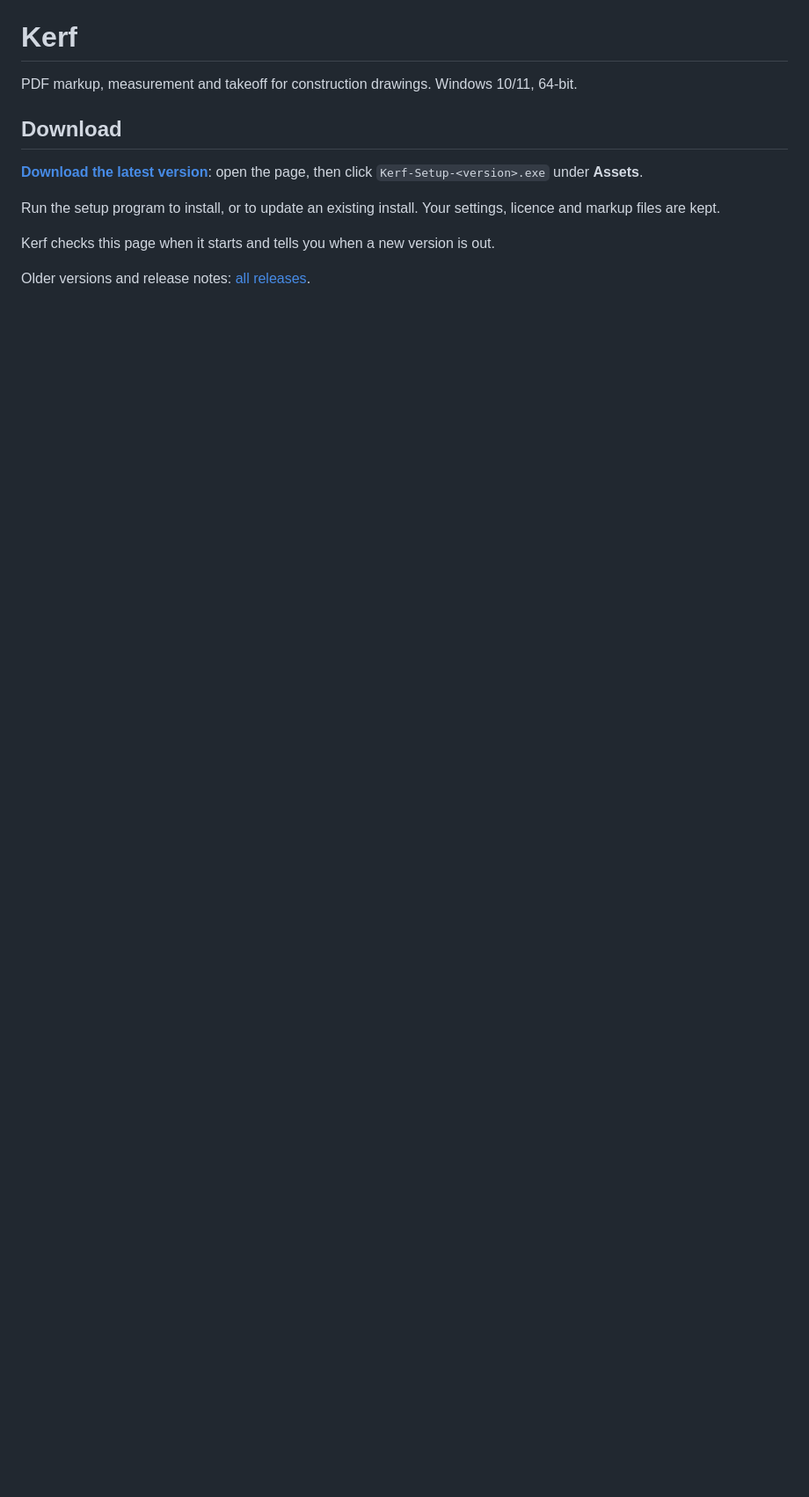
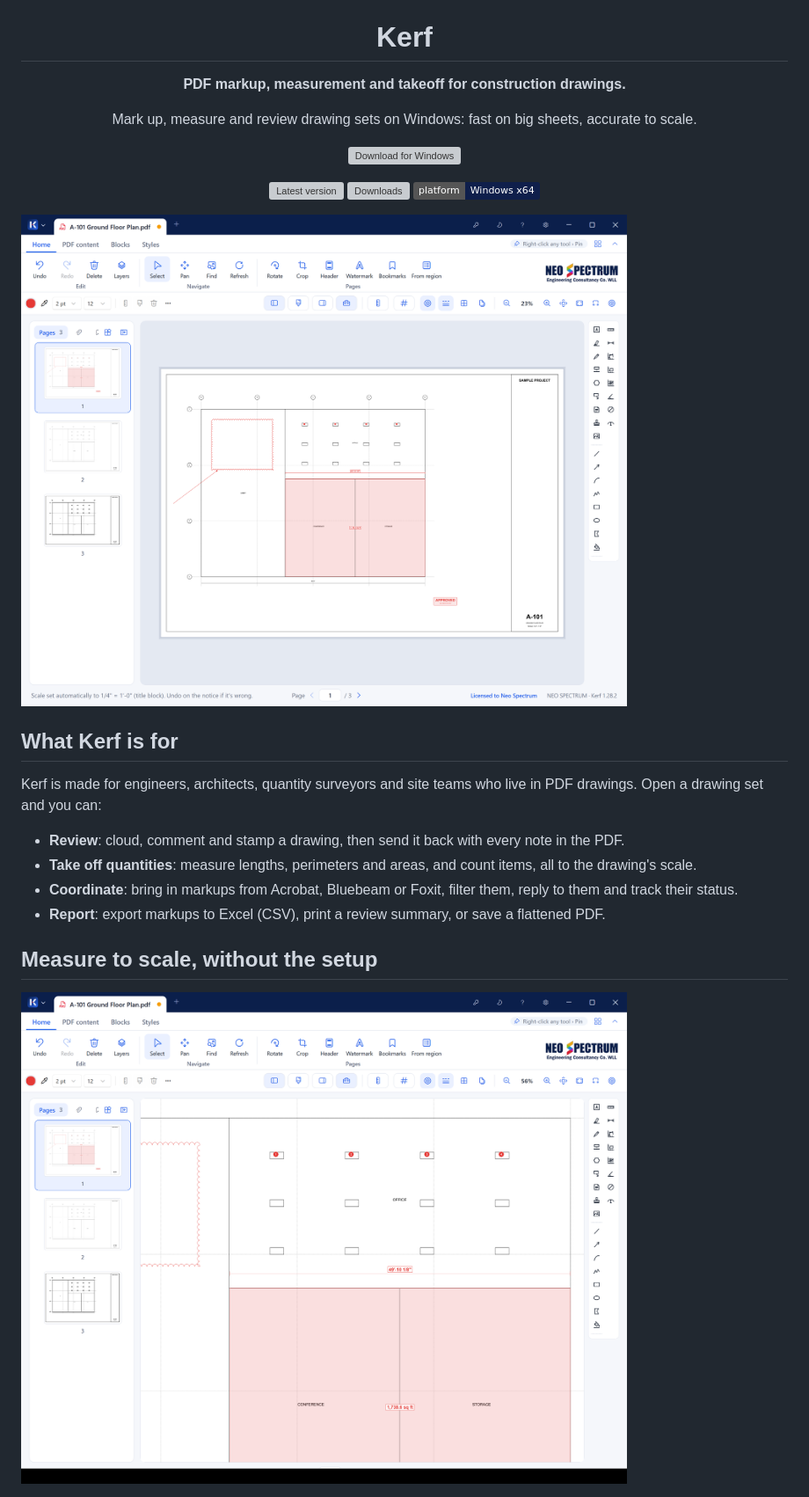
Before and after one commit to 8reb/kerf-releases, a Markdown page: README.md, the part around one of its changes. Shown at 88% size. Drawn GitHub-style; pictures changed too: docs/images/measure.png (added), docs/images/overview.png (added); badges without logos; blank space fills up the shorter version; grey boxes are pictures that could not be loaded.

Commit message:
Download page: what Kerf does, screenshots, install, updates, licence

```diff
--- a/README.md
+++ b/README.md
@@ -1,13 +5,29 @@
 # Kerf
 
-PDF markup, measurement and takeoff for construction drawings. Windows 10/11, 64-bit.
+**PDF markup, measurement and takeoff for construction drawings.**
 
-## Download
+Mark up, measure and review drawing sets on Windows: fast on big sheets, accurate to scale.
 
-**[Download the latest version](https://github.com/8reb/kerf-releases/releases/latest)**: open the page, then click `Kerf-Setup-<version>.exe` under **Assets**.
+[![Download for Windows](https://img.shields.io/badge/Download-Windows%2010%20%2F%2011-2563EB?style=for-the-badge&logo=windows&logoColor=white)](https://github.com/8reb/kerf-releases/releases/latest)
 
-Run the setup program to install, or to update an existing install. Your settings, licence and markup files are kept.
+[![Latest version](https://img.shields.io/github/v/release/8reb/kerf-releases?label=latest&color=0F1F4B)](https://github.com/8reb/kerf-releases/releases/latest)
+[![Downloads](https://img.shields.io/github/downloads/8reb/kerf-releases/total?color=0F1F4B)](https://github.com/8reb/kerf-releases/releases)
+![Platform](https://img.shields.io/badge/platform-Windows%20x64-0F1F4B)
 
-Kerf checks this page when it starts and tells you when a new version is out.
+</div>
 
-Older versions and release notes: [all releases](https://github.com/8reb/kerf-releases/releases).
+![Kerf with a marked-up floor plan open](docs/images/overview.png)
+
+## What Kerf is for
+
+Kerf is made for engineers, architects, quantity surveyors and site teams who live in PDF drawings. Open a drawing set and you can:
+
+- **Review**: cloud, comment and stamp a drawing, then send it back with every note in the PDF.
+- **Take off quantities**: measure lengths, perimeters and areas, and count items, all to the drawing's scale.
+- **Coordinate**: bring in markups from Acrobat, Bluebeam or Foxit, filter them, reply to them and track their status.
+- **Report**: export markups to Excel (CSV), print a review summary, or save a flattened PDF.
+
+## Measure to scale, without the setup
+
+![Length, area and count measurements on a floor plan](docs/images/measure.png)
+
```
Also changed, not shown: other parts of README.md (+71 -0 lines), docs/images/autoscale.png (added), docs/images/icon.png (added).
